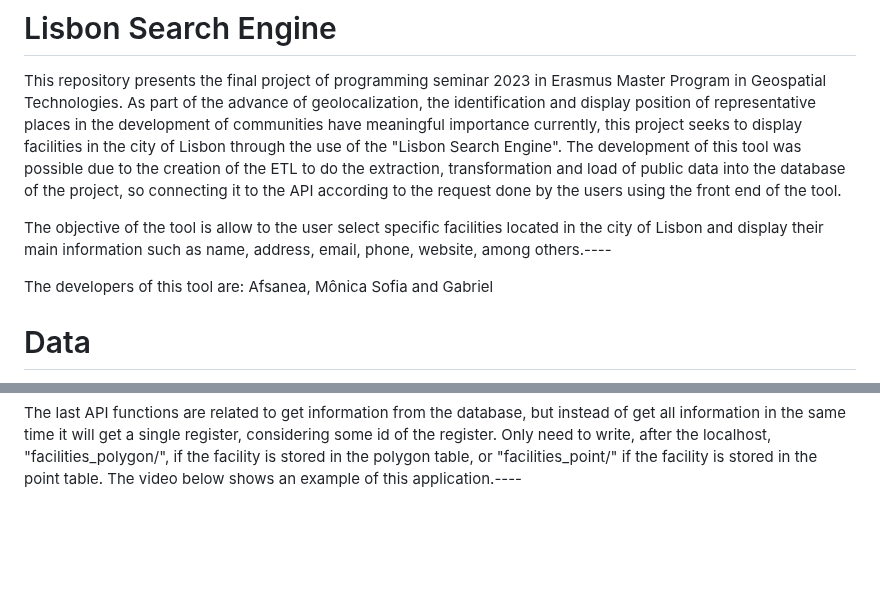
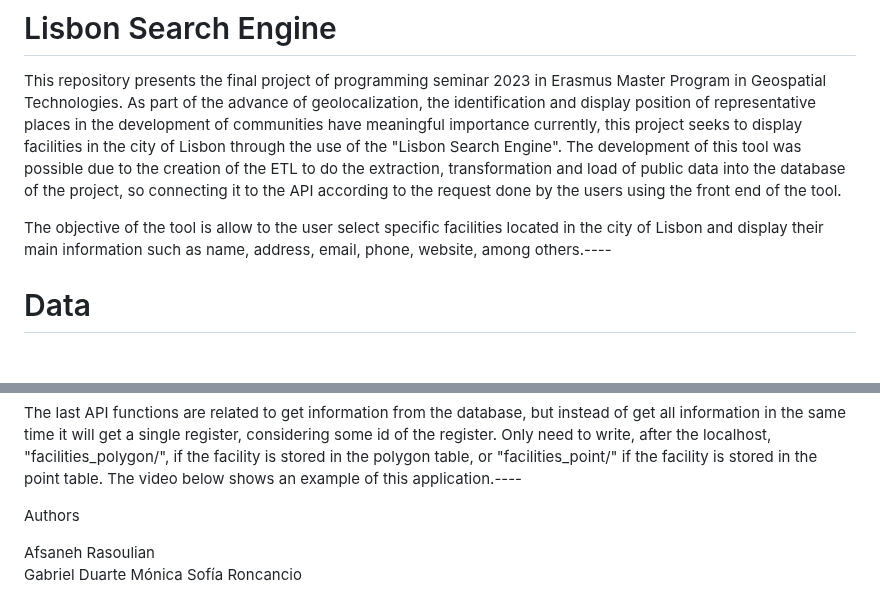
Before and after one commit to ProgrammingCourse2023/Lisbon_Search_Engine, a Markdown page: README.md, 2 parts joined by grey strips. Drawn GitHub-style; blank space fills up the shorter version.

```diff
--- a/README.md
+++ b/README.md
@@ -6,7 +6,6 @@ The development of this tool was possible due to the creation of the ETL to do t
 
 The objective of the tool is allow to the user select specific facilities located in the city of Lisbon and display their main information such as name, address, email, phone, website, among others.----
 
-The developers of this tool are: Afsanea, Mônica Sofia and Gabriel
 
 # Data
 
@@ -101,3 +100,9 @@ The API also has two functions to the user get all the information about facilit
 
 
 The last API functions are related to get information from the database, but instead of get all information in the same time it will get a single register, considering some id of the register. Only need to write, after the localhost, "facilities_polygon/<id>", if the facility is stored in the polygon table, or "facilities_point/<id>" if the facility is stored in the point table. The video below shows an example of this application.----
+
+Authors
+
+ Afsaneh Rasoulian
+ Gabriel Duarte
+ Mónica Sofía Roncancio
```
